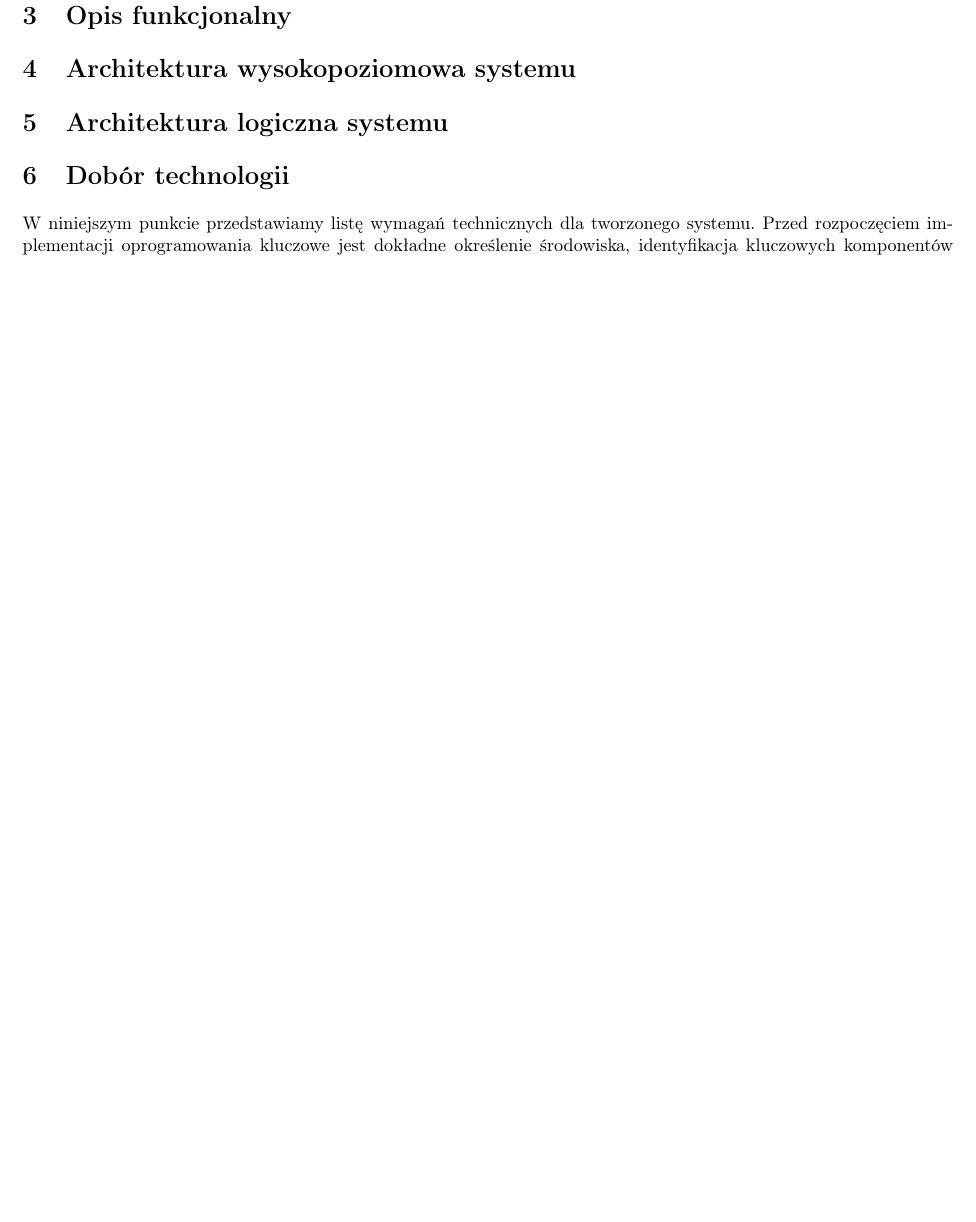
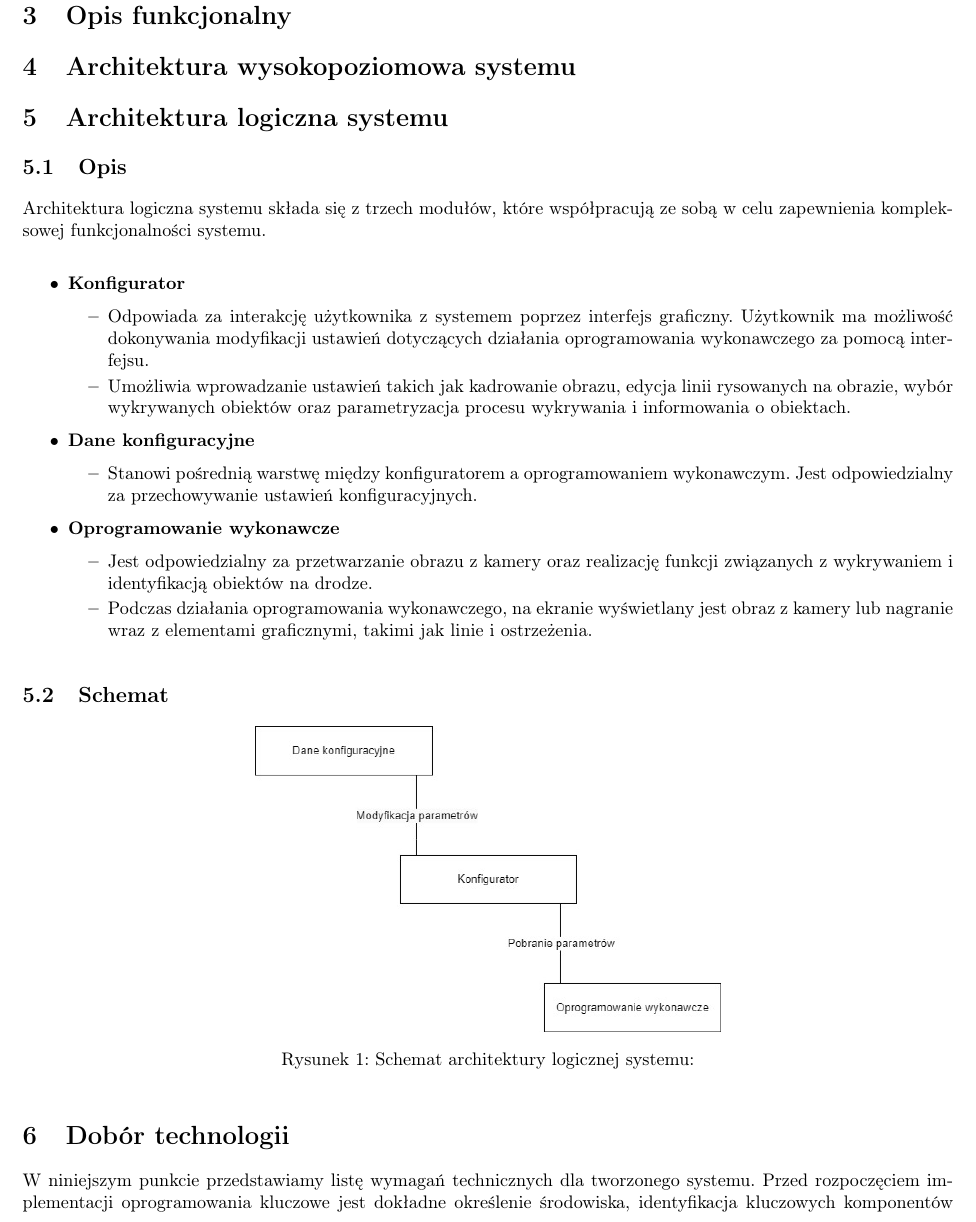
Before and after one commit to CenturionTheMan/ProjectRiPO, a LaTeX document (Documents/Documentation/Documentation.tex, which reads Documents/Documentation/Sections/ArchitekturaLogiczna.tex): part of page 4 of 5, cut so that both start at the same text, the shorter picture padded with empty space. Compiled offline with pdfLaTeX.

Commit message:
point number 5 (ISO) - something done

```diff
--- a/Documents/Documentation/Sections/ArchitekturaLogiczna.tex
+++ b/Documents/Documentation/Sections/ArchitekturaLogiczna.tex
@@ -0,0 +1,40 @@
+    \subsection{Opis}
+    Architektura logiczna systemu składa się z trzech modułów, które współpracują ze sobą w celu zapewnienia
+    kompleksowej funkcjonalności systemu.
+
+    \begin{itemize}
+        \item \textbf{Konfigurator}
+        \begin{itemize}
+            \item Odpowiada za interakcję użytkownika z systemem poprzez interfejs graficzny.
+            Użytkownik ma możliwość dokonywania modyfikacji ustawień dotyczących działania oprogramowania
+            wykonawczego za pomocą interfejsu.
+            \item Umożliwia wprowadzanie ustawień takich jak kadrowanie obrazu,
+            edycja linii rysowanych na obrazie, wybór wykrywanych obiektów oraz parametryzacja
+            procesu wykrywania i informowania o obiektach.
+        \end{itemize}
+
+        \item \textbf{Dane konfiguracyjne}
+        \begin{itemize}
+            \item Stanowi pośrednią warstwę między konfiguratorem a oprogramowaniem wykonawczym.
+            Jest odpowiedzialny za przechowywanie ustawień konfiguracyjnych.
+        \end{itemize}
+
+        \item \textbf{Oprogramowanie wykonawcze}
+        \begin{itemize}
+            \item Jest odpowiedzialny za przetwarzanie obrazu z kamery
+            oraz realizację funkcji związanych z wykrywaniem i identyfikacją obiektów na drodze.
+            \item Podczas działania oprogramowania wykonawczego, na ekranie wyświetlany jest
+            obraz z kamery lub nagranie wraz z elementami graficznymi, takimi jak linie i ostrzeżenia.
+        \end{itemize}
+    \end{itemize}
+
+
+    \subsection{Schemat}
+    \begin{figure}[H]
+        \centering
+        \resizebox{\columnwidth/2}{!}{%
+        \includegraphics{Img/ISO42010_diagram.jpg}%
+        }
+        \caption{Schemat architektury logicznej systemu:}
+        \label{fig:ISO42010_DIAGRAM}
+    \end{figure}
```
Also changed, not shown: Documents/Documentation/Documentation.tex (+1 -1 lines), Documents/Documentation/Documentation.pdf, Documents/Documentation/Img/ISO42010_diagram.jpg (added).
